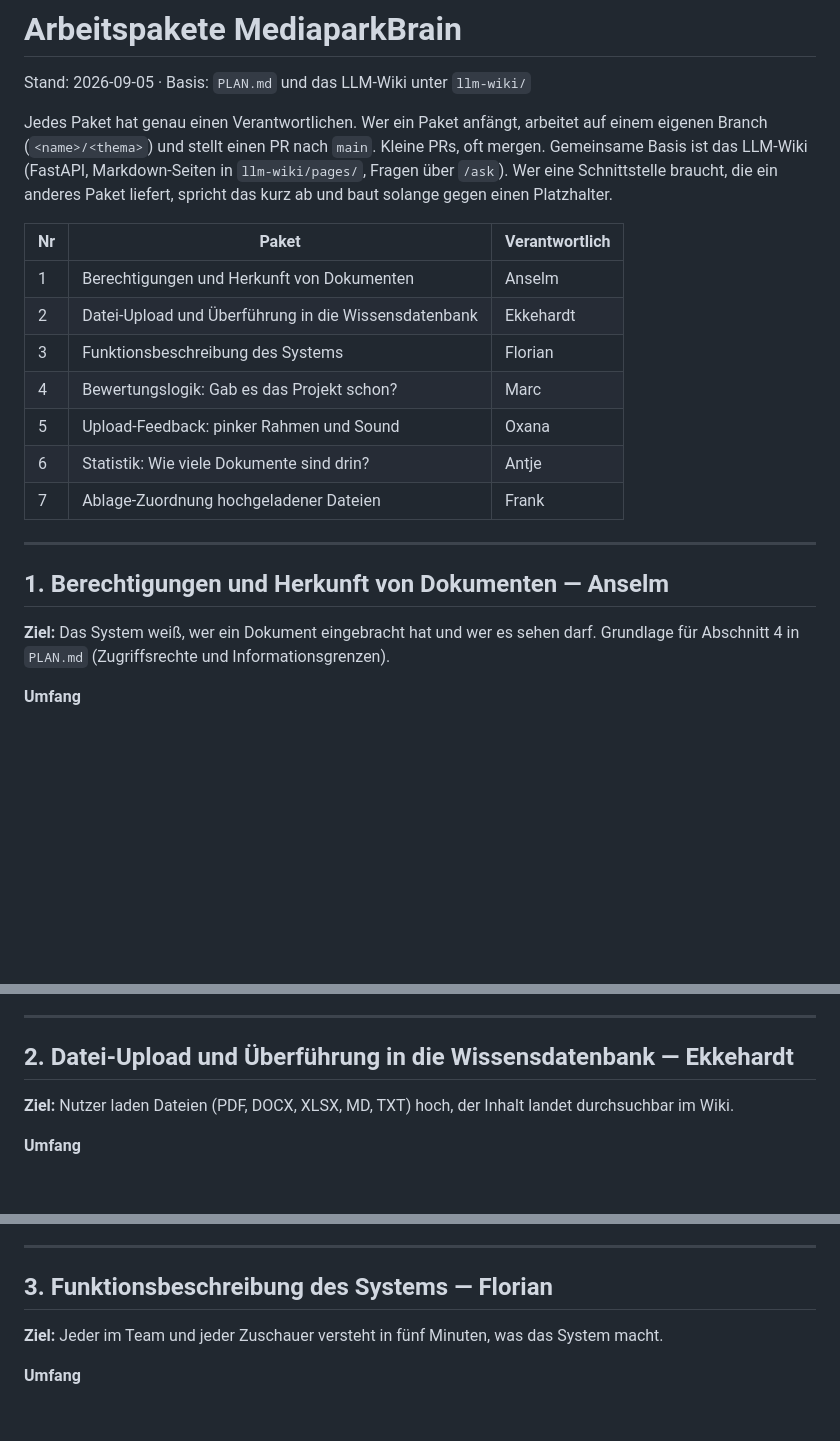
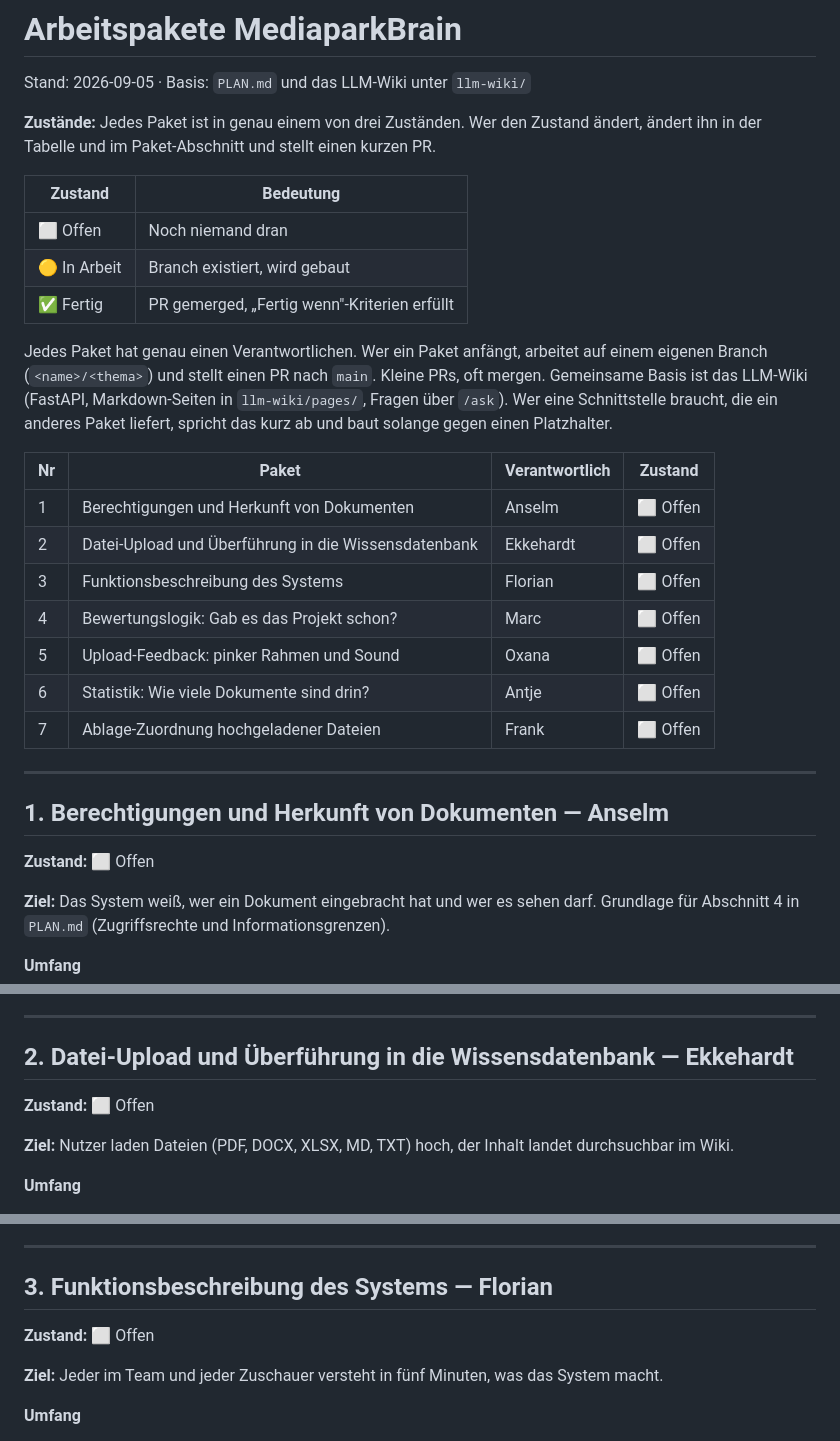
Before and after one commit to florianze6666/MediaparkBrain, a Markdown page: Arbeitspakete.md, 3 parts joined by grey strips. GitHub-like rendering; blank space fills up the shorter version.

Commit message:
Arbeitspakete: drei Zustaende (Offen / In Arbeit / Fertig) pro Paket
Co-Authored-By: Claude Fable 5.1 <noreply@anthropic.com>

```diff
--- a/Arbeitspakete.md
+++ b/Arbeitspakete.md
@@ -1,25 +1,36 @@
 # Arbeitspakete MediaparkBrain
 
 Stand: 2026-09-05 · Basis: `PLAN.md` und das LLM-Wiki unter `llm-wiki/`
+
+**Zustände:** Jedes Paket ist in genau einem von drei Zuständen. Wer den Zustand ändert, ändert ihn in
+der Tabelle und im Paket-Abschnitt und stellt einen kurzen PR.
+
+| Zustand | Bedeutung |
+|---------|-----------|
+| ⬜ Offen | Noch niemand dran |
+| 🟡 In Arbeit | Branch existiert, wird gebaut |
+| ✅ Fertig | PR gemerged, „Fertig wenn"-Kriterien erfüllt |
 
 Jedes Paket hat genau einen Verantwortlichen. Wer ein Paket anfängt, arbeitet auf einem eigenen Branch
 (`<name>/<thema>`) und stellt einen PR nach `main`. Kleine PRs, oft mergen. Gemeinsame Basis ist das
 LLM-Wiki (FastAPI, Markdown-Seiten in `llm-wiki/pages/`, Fragen über `/ask`). Wer eine Schnittstelle
 braucht, die ein anderes Paket liefert, spricht das kurz ab und baut solange gegen einen Platzhalter.
 
-| Nr | Paket | Verantwortlich |
-|----|-------|----------------|
-| 1 | Berechtigungen und Herkunft von Dokumenten | Anselm |
-| 2 | Datei-Upload und Überführung in die Wissensdatenbank | Ekkehardt |
-| 3 | Funktionsbeschreibung des Systems | Florian |
-| 4 | Bewertungslogik: Gab es das Projekt schon? | Marc |
-| 5 | Upload-Feedback: pinker Rahmen und Sound | Oxana |
-| 6 | Statistik: Wie viele Dokumente sind drin? | Antje |
-| 7 | Ablage-Zuordnung hochgeladener Dateien | Frank |
+| Nr | Paket | Verantwortlich | Zustand |
+|----|-------|----------------|---------|
+| 1 | Berechtigungen und Herkunft von Dokumenten | Anselm | ⬜ Offen |
+| 2 | Datei-Upload und Überführung in die Wissensdatenbank | Ekkehardt | ⬜ Offen |
+| 3 | Funktionsbeschreibung des Systems | Florian | ⬜ Offen |
+| 4 | Bewertungslogik: Gab es das Projekt schon? | Marc | ⬜ Offen |
+| 5 | Upload-Feedback: pinker Rahmen und Sound | Oxana | ⬜ Offen |
+| 6 | Statistik: Wie viele Dokumente sind drin? | Antje | ⬜ Offen |
+| 7 | Ablage-Zuordnung hochgeladener Dateien | Frank | ⬜ Offen |
 
 ---
 
 ## 1. Berechtigungen und Herkunft von Dokumenten — Anselm
+
+**Zustand:** ⬜ Offen
 
 **Ziel:** Das System weiß, wer ein Dokument eingebracht hat und wer es sehen darf. Grundlage für
 Abschnitt 4 in `PLAN.md` (Zugriffsrechte und Informationsgrenzen).
@@ -43,6 +54,8 @@ Ablageort nutzt.
 
 ## 2. Datei-Upload und Überführung in die Wissensdatenbank — Ekkehardt
 
+**Zustand:** ⬜ Offen
+
 **Ziel:** Nutzer laden Dateien (PDF, DOCX, XLSX, MD, TXT) hoch, der Inhalt landet durchsuchbar im Wiki.
 
 **Umfang**
@@ -61,6 +74,8 @@ Ablageort nutzt.
 
 ## 3. Funktionsbeschreibung des Systems — Florian
 
+**Zustand:** ⬜ Offen
+
 **Ziel:** Jeder im Team und jeder Zuschauer versteht in fünf Minuten, was das System macht.
 
 **Umfang**
```
Also changed, not shown: other parts of Arbeitspakete.md (+8 -0 lines).
